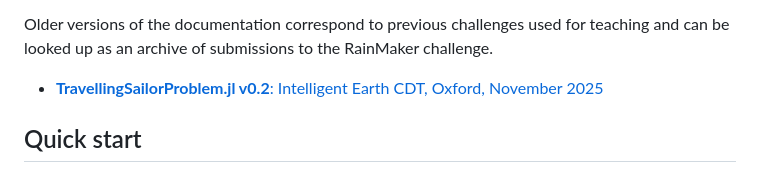
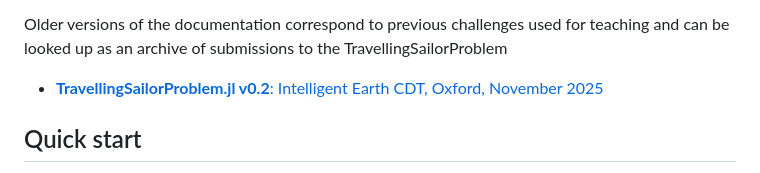
Before and after one commit to SpeedyWeather/TravellingSailorProblem.jl, a Markdown page: docs/src/index.md, the part around the change. Drawn GitHub-style.

Commit message:
RainMaker -> TravellingSailorProblem

```diff
--- a/docs/src/index.md
+++ b/docs/src/index.md
@@ -38,7 +38,7 @@ And specifically for submitting to the TravellingSailorProblem:
 
 Older versions of the documentation correspond to previous challenges used
 for teaching and can be looked up as an archive
-of submissions to the RainMaker challenge.
+of submissions to the TravellingSailorProblem
 
 - [__TravellingSailorProblem.jl v0.2__: Intelligent Earth CDT, Oxford, November 2025](https://speedyweather.github.io/TravellingSailorProblem.jl/v0.2.0/leaderboard/)
 
```
